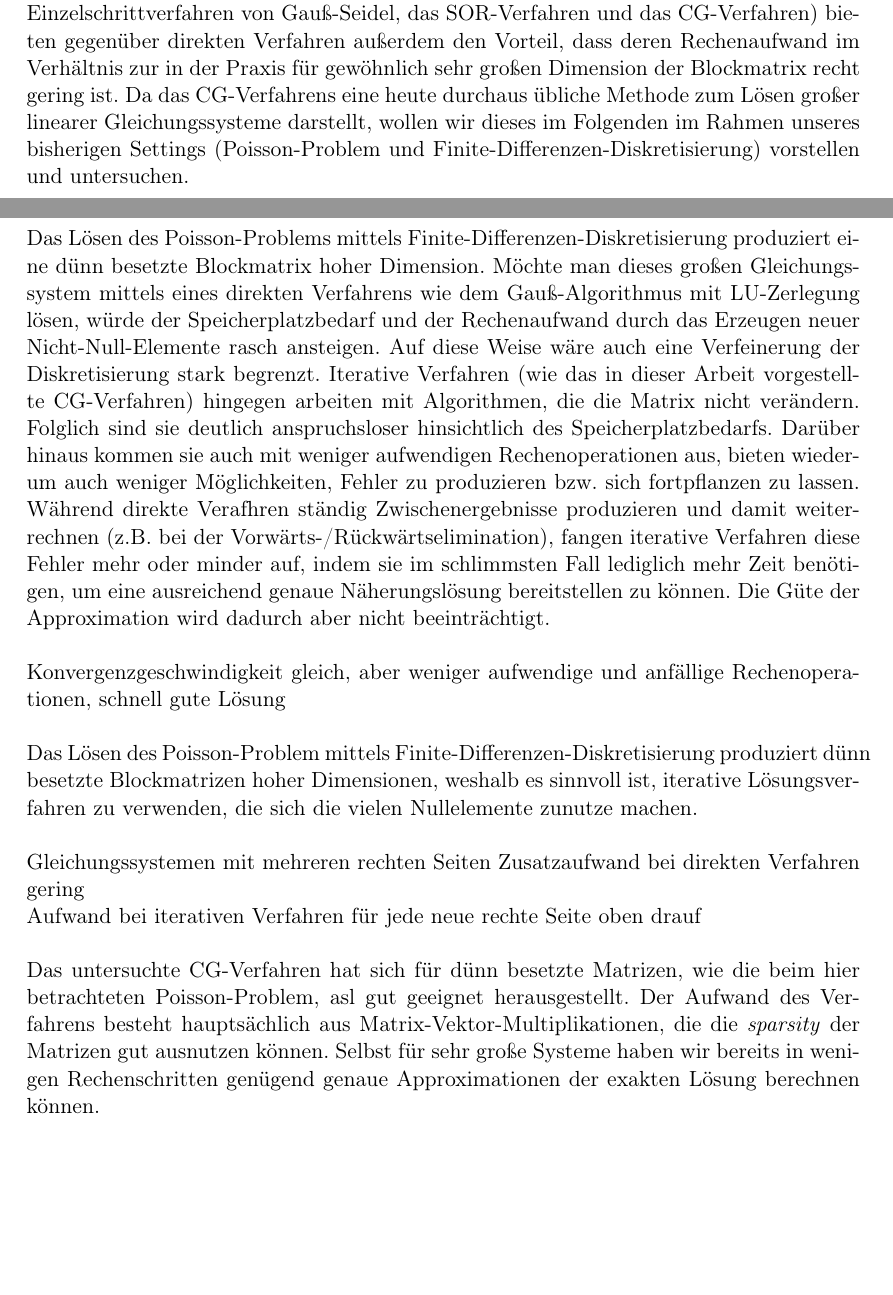
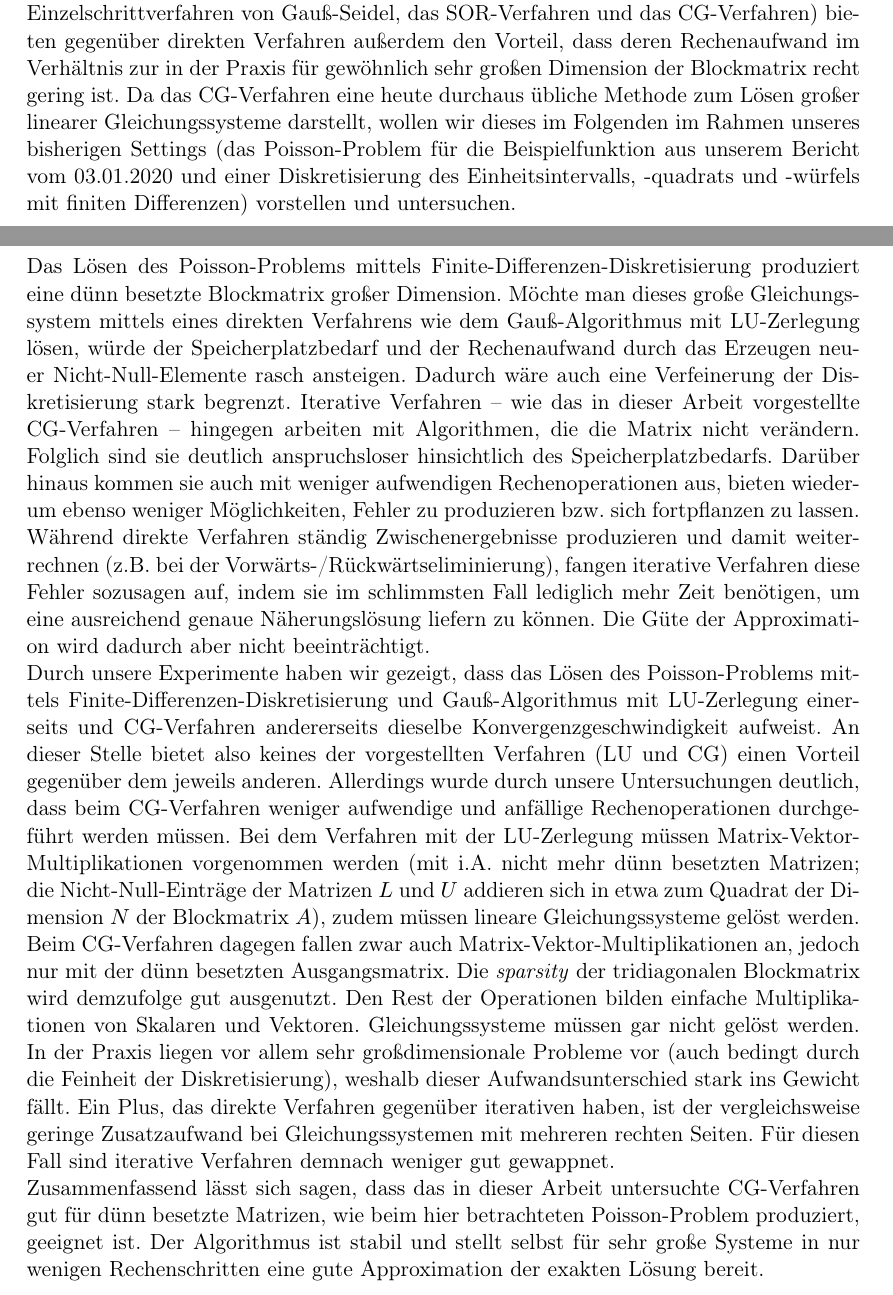
Before and after one commit to bresslem/ppi, a LaTeX document (Serie_5/serie5_bericht.tex): two parts of pages 2 and 9 of 10, joined at a grey line, cut so that both start at the same text, the shorter picture padded with empty space. Compiled offline with pdfLaTeX.

Commit message:
von meiner Seite ok, nur noch die Bibliographie fehlt

```diff
--- a/Serie_5/serie5_bericht.tex
+++ b/Serie_5/serie5_bericht.tex
@@ -36,7 +36,7 @@ Deswegen ist es sinnvoll, sie als sogenannte \textit{sparse}-Matrix abzuspeicher
 Dieser Speicherplatzvorteil geht jedoch beim Lösen des linearen Gleichungssystems mittels Gauß-Algorithmus und LU-Zerlegung verloren, da eine LU-Zerlegung einer dünn besetzten Matrix im Allgemeinen nicht dünn besetzt ist.
 Aufgrund dieses Umstandes erscheint es sinnvoll, das lineare Gleichungssystem nicht direkt, sondern iterativ zu lösen.
 Solche iterativen Lösungsverfahren (wie das Gesamtschrittverfahren von Jacobi, das Einzelschrittverfahren von Gauß-Seidel, das SOR-Verfahren und das CG-Verfahren) bieten gegenüber direkten Verfahren außerdem den Vorteil, dass deren Rechenaufwand im Verhältnis zur in der Praxis für gewöhnlich sehr großen Dimension der Blockmatrix recht gering ist.
-Da das CG-Verfahrens eine heute durchaus übliche Methode zum Lösen großer linearer Gleichungssysteme darstellt, wollen wir dieses im Folgenden im Rahmen unseres bisherigen Settings (Poisson-Problem und Finite-Differenzen-Diskretisierung) vorstellen und untersuchen.
+Da das CG-Verfahren eine heute durchaus übliche Methode zum Lösen großer linearer Gleichungssysteme darstellt, wollen wir dieses im Folgenden im Rahmen unseres bisherigen Settings (das Poisson-Problem für die Beispielfunktion aus unserem Bericht vom 03.01.2020 und einer Diskretisierung des Einheitsintervalls, -quadrats und -würfels mit finiten Differenzen) vorstellen und untersuchen.
 
 
 
@@ -173,25 +175,27 @@ Die Festlegung eines passenden Wertes ist dabei immer auch abhängig von der Gr
 
 \pagebreak
 \section{Abschließende Worte}
-Das Lösen des Poisson-Problems mittels Finite-Differenzen-Diskretisierung produziert eine dünn besetzte Blockmatrix hoher Dimension.
-Möchte man dieses großen Gleichungssystem mittels eines direkten Verfahrens wie dem Gauß-Algorithmus mit LU-Zerlegung lösen, würde der Speicherplatzbedarf und der Rechenaufwand durch das Erzeugen neuer Nicht-Null-Elemente rasch ansteigen.
-Auf diese Weise wäre auch eine Verfeinerung der Diskretisierung stark begrenzt.
-Iterative Verfahren (wie das in dieser Arbeit vorgestellte CG-Verfahren) hingegen arbeiten mit Algorithmen, die die Matrix nicht verändern.
+Das Lösen des Poisson-Problems mittels Finite-Differenzen-Diskretisierung produziert eine dünn besetzte Blockmatrix großer Dimension.
+Möchte man dieses große Gleichungssystem mittels eines direkten Verfahrens wie dem Gauß-Algorithmus mit LU-Zerlegung lösen, würde der Speicherplatzbedarf und der Rechenaufwand durch das Erzeugen neuer Nicht-Null-Elemente rasch ansteigen.
+Dadurch wäre auch eine Verfeinerung der Diskretisierung stark begrenzt.
+Iterative Verfahren -- wie das in dieser Arbeit vorgestellte CG-Verfahren -- hingegen arbeiten mit Algorithmen, die die Matrix nicht verändern.
 Folglich sind sie deutlich anspruchsloser hinsichtlich des Speicherplatzbedarfs.
-Darüber hinaus kommen sie auch mit weniger aufwendigen Rechenoperationen aus, bieten wiederum auch weniger Möglichkeiten, Fehler zu produzieren bzw. sich fortpflanzen zu lassen.
-Während direkte Verafhren ständig Zwischenergebnisse produzieren und damit weiterrechnen (z.B. bei der Vorwärts-/Rückwärtselimination), fangen iterative Verfahren diese Fehler mehr oder minder auf, indem sie im schlimmsten Fall lediglich mehr Zeit benötigen, um eine ausreichend genaue Näherungslösung bereitstellen zu können.
-Die Güte der Approximation wird dadurch aber nicht beeinträchtigt.\\
-
-Konvergenzgeschwindigkeit gleich, aber weniger aufwendige und anfällige Rechenoperationen, schnell gute Lösung\\
-
-Das Lösen des Poisson-Problem mittels Finite-Differenzen-Diskretisierung produziert dünn besetzte Blockmatrizen hoher Dimensionen, weshalb es sinnvoll ist, iterative Lösungsverfahren zu verwenden, die sich die vielen Nullelemente zunutze machen.\\
-
-Gleichungssystemen mit mehreren rechten Seiten Zusatzaufwand bei direkten Verfahren gering \\
-Aufwand bei iterativen Verfahren für jede neue rechte Seite oben drauf \\
-
-Das untersuchte CG-Verfahren hat sich für dünn besetzte Matrizen, wie die beim hier betrachteten Poisson-Problem, asl gut geeignet herausgestellt.
-Der Aufwand des Verfahrens besteht hauptsächlich aus Matrix-Vektor-Multiplikationen, die die \textit{sparsity} der Matrizen gut ausnutzen können.
-Selbst für sehr große Systeme haben wir bereits in wenigen Rechenschritten genügend genaue Approximationen der exakten Lösung berechnen können.
+Darüber hinaus kommen sie auch mit weniger aufwendigen Rechenoperationen aus, bieten wiederum ebenso weniger Möglichkeiten, Fehler zu produzieren bzw. sich fortpflanzen zu lassen.
+Während direkte Verfahren ständig Zwischenergebnisse produzieren und damit weiterrechnen (z.B. bei der Vorwärts-/Rückwärtseliminierung), fangen iterative Verfahren diese Fehler sozusagen auf, indem sie im schlimmsten Fall lediglich mehr Zeit benötigen, um eine ausreichend genaue Näherungslösung liefern zu können.
+Die Güte der Approximation wird dadurch aber nicht beeinträchtigt. \\
+Durch unsere Experimente haben wir gezeigt, dass das Lösen des Poisson-Problems mittels Finite-Differenzen-Diskretisierung und Gauß-Algorithmus mit LU-Zerlegung einerseits und CG-Verfahren andererseits dieselbe Konvergenzgeschwindigkeit aufweist.
+An dieser Stelle bietet also keines der vorgestellten Verfahren (LU und CG) einen Vorteil gegenüber dem jeweils anderen.
+Allerdings wurde durch unsere Untersuchungen deutlich, dass beim CG-Verfahren weniger aufwendige und anfällige Rechenoperationen durchgeführt werden müssen.
+Bei dem Verfahren mit der LU-Zerlegung müssen Matrix-Vektor-Multiplikationen vorgenommen werden (mit i.A. nicht mehr dünn besetzten Matrizen; die Nicht-Null-Einträge der Matrizen $L$ und $U$ addieren sich in etwa zum Quadrat der Dimension $N$ der Blockmatrix $A$), zudem müssen lineare Gleichungssysteme gelöst werden.
+Beim CG-Verfahren dagegen fallen zwar auch Matrix-Vektor-Multiplikationen an, jedoch nur mit der dünn besetzten Ausgangsmatrix.
+Die \textit{sparsity} der tridiagonalen Blockmatrix wird demzufolge gut ausgenutzt.
+Den Rest der Operationen bilden einfache Multiplikationen von Skalaren und Vektoren.
+Gleichungssysteme müssen gar nicht gelöst werden.
+In der Praxis liegen vor allem sehr großdimensionale Probleme vor (auch bedingt durch die Feinheit der Diskretisierung), weshalb dieser Aufwandsunterschied stark ins Gewicht fällt.
+Ein Plus, das direkte Verfahren gegenüber iterativen haben, ist der vergleichsweise geringe Zusatzaufwand bei Gleichungssystemen mit mehreren rechten Seiten.
+Für diesen Fall sind iterative Verfahren demnach weniger gut gewappnet. \\
+Zusammenfassend lässt sich sagen, dass das in dieser Arbeit untersuchte CG-Verfahren gut für dünn besetzte Matrizen, wie beim hier betrachteten Poisson-Problem produziert, geeignet ist.
+Der Algorithmus ist stabil und stellt selbst für sehr große Systeme in nur wenigen Rechenschritten eine gute Approximation der exakten Lösung bereit.
 
 
 \pagebreak
```
Also changed, not shown: Serie_5/serie5_bericht.pdf, Serie_5/serie5_bericht.tex (16 more changed lines), 1 other file.
